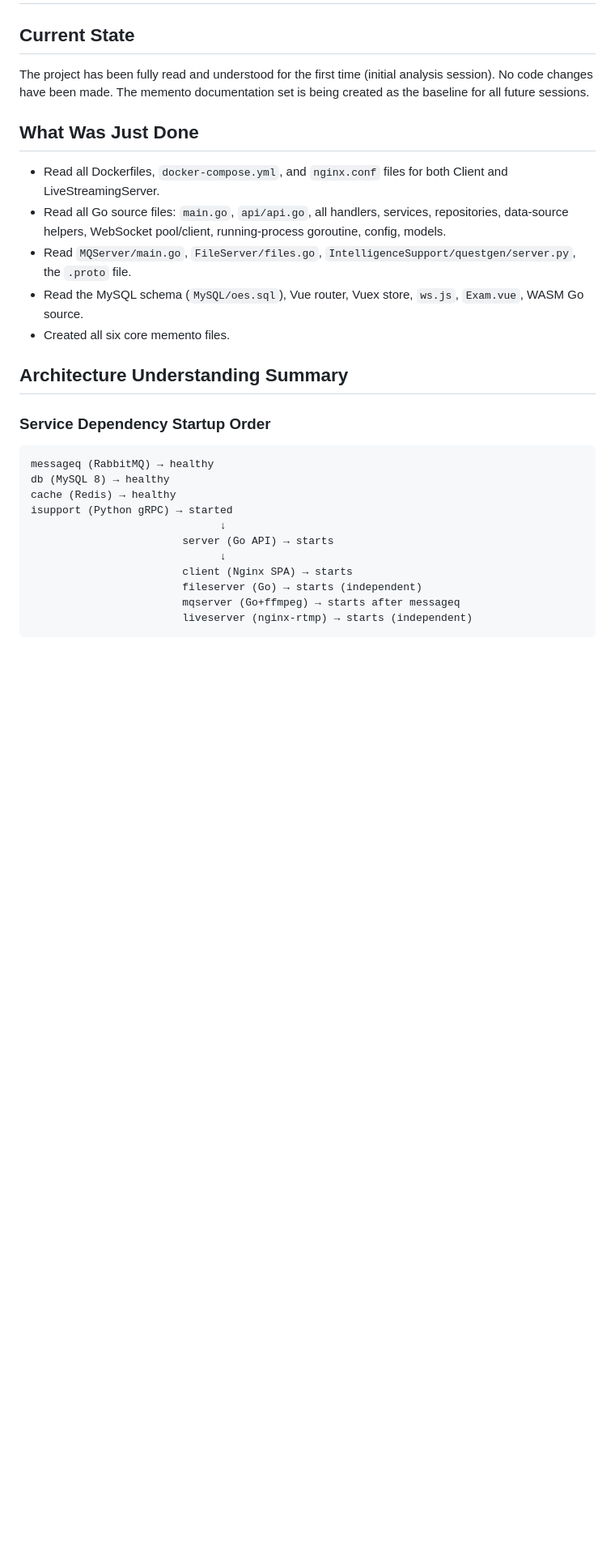
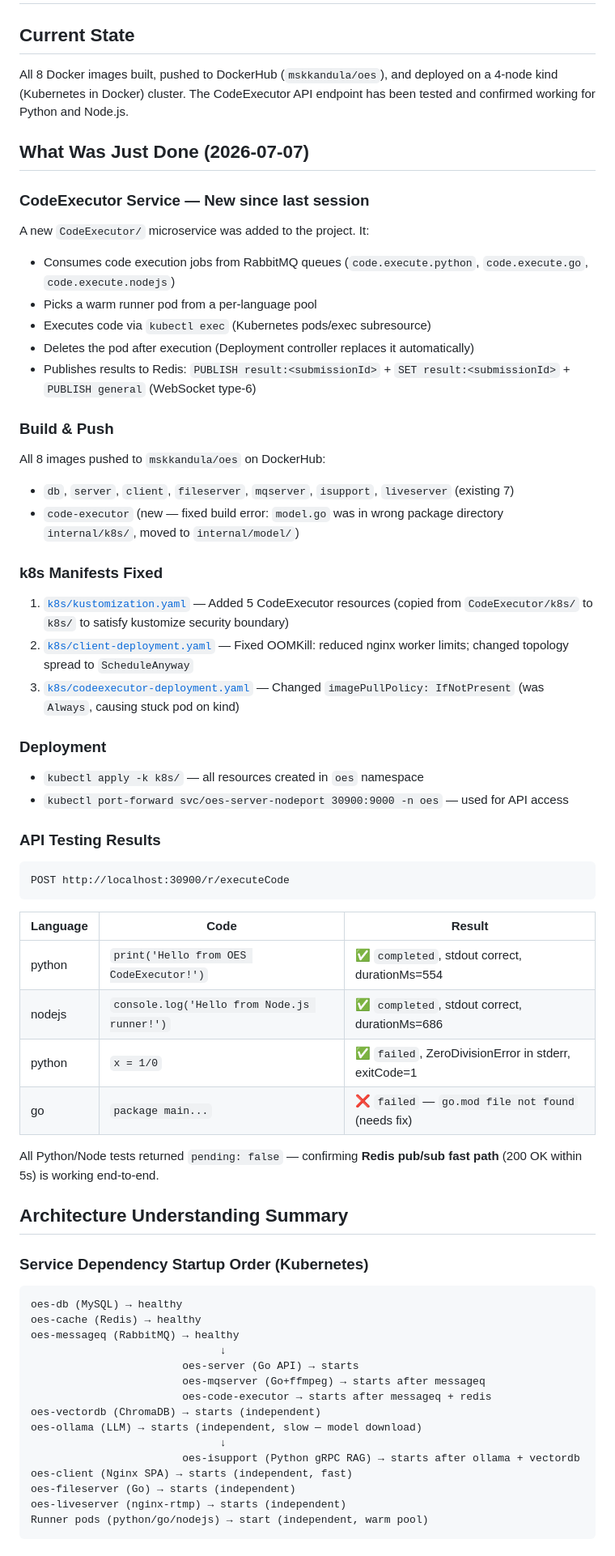
Before and after one commit to mskKandula/OES, a Markdown page: memento/activeContext.md, the part around one of its changes. Shown at 81% size. GitHub-like rendering; blank space fills up the shorter version.

````diff
--- a/memento/activeContext.md
+++ b/memento/activeContext.md
@@ -1,29 +1,64 @@
 # OES — Active Context
 
 ## Current State
-The project has been fully read and understood for the first time (initial analysis session). No code changes have been made. The memento documentation set is being created as the baseline for all future sessions.
+All 8 Docker images built, pushed to DockerHub (`mskkandula/oes`), and deployed on a 4-node kind (Kubernetes in Docker) cluster. The CodeExecutor API endpoint has been tested and confirmed working for Python and Node.js.
 
-## What Was Just Done
-- Read all Dockerfiles, `docker-compose.yml`, and `nginx.conf` files for both Client and LiveStreamingServer.
-- Read all Go source files: `main.go`, `api/api.go`, all handlers, services, repositories, data-source helpers, WebSocket pool/client, running-process goroutine, config, models.
-- Read `MQServer/main.go`, `FileServer/files.go`, `IntelligenceSupport/questgen/server.py`, the `.proto` file.
-- Read the MySQL schema (`MySQL/oes.sql`), Vue router, Vuex store, `ws.js`, `Exam.vue`, WASM Go source.
-- Created all six core memento files.
+## What Was Just Done (2026-07-07)
+
+### CodeExecutor Service — New since last session
+A new `CodeExecutor/` microservice was added to the project. It:
+- Consumes code execution jobs from RabbitMQ queues (`code.execute.python`, `code.execute.go`, `code.execute.nodejs`)
+- Picks a warm runner pod from a per-language pool
+- Executes code via `kubectl exec` (Kubernetes pods/exec subresource)
+- Deletes the pod after execution (Deployment controller replaces it automatically)
+- Publishes results to Redis: `PUBLISH result:<submissionId>` + `SET result:<submissionId>` + `PUBLISH general` (WebSocket type-6)
+
+### Build & Push
+All 8 images pushed to `mskkandula/oes` on DockerHub:
+- `db`, `server`, `client`, `fileserver`, `mqserver`, `isupport`, `liveserver` (existing 7)
+- `code-executor` (new — fixed build error: `model.go` was in wrong package directory `internal/k8s/`, moved to `internal/model/`)
+
+### k8s Manifests Fixed
+1. [`k8s/kustomization.yaml`](k8s/kustomization.yaml) — Added 5 CodeExecutor resources (copied from `CodeExecutor/k8s/` to `k8s/` to satisfy kustomize security boundary)
+2. [`k8s/client-deployment.yaml`](k8s/client-deployment.yaml) — Fixed OOMKill: reduced nginx worker limits; changed topology spread to `ScheduleAnyway`
+3. [`k8s/codeexecutor-deployment.yaml`](k8s/codeexecutor-deployment.yaml) — Changed `imagePullPolicy: IfNotPresent` (was `Always`, causing stuck pod on kind)
+
+### Deployment
+- `kubectl apply -k k8s/` — all resources created in `oes` namespace
+- `kubectl port-forward svc/oes-server-nodeport 30900:9000 -n oes` — used for API access
+
+### API Testing Results
+```
+POST http://localhost:30900/r/executeCode
+```
+
+| Language | Code | Result |
+|---|---|---|
+| python | `print('Hello from OES CodeExecutor!')` | ✅ `completed`, stdout correct, durationMs=554 |
+| nodejs | `console.log('Hello from Node.js runner!')` | ✅ `completed`, stdout correct, durationMs=686 |
+| python | `x = 1/0` | ✅ `failed`, ZeroDivisionError in stderr, exitCode=1 |
+| go | `package main...` | ❌ `failed` — `go.mod file not found` (needs fix) |
+
+All Python/Node tests returned `pending: false` — confirming **Redis pub/sub fast path** (200 OK within 5s) is working end-to-end.
 
 ## Architecture Understanding Summary
 
-### Service Dependency Startup Order
+### Service Dependency Startup Order (Kubernetes)
 ```
-messageq (RabbitMQ) → healthy
-db (MySQL 8) → healthy
-cache (Redis) → healthy
-isupport (Python gRPC) → started
+oes-db (MySQL) → healthy
+oes-cache (Redis) → healthy
+oes-messageq (RabbitMQ) → healthy
                               ↓
-                        server (Go API) → starts
+                        oes-server (Go API) → starts
+                        oes-mqserver (Go+ffmpeg) → starts after messageq
+                        oes-code-executor → starts after messageq + redis
+oes-vectordb (ChromaDB) → starts (independent)
+oes-ollama (LLM) → starts (independent, slow — model download)
                               ↓
-                        client (Nginx SPA) → starts
-                        fileserver (Go) → starts (independent)
-                        mqserver (Go+ffmpeg) → starts after messageq
-                        liveserver (nginx-rtmp) → starts (independent)
+                        oes-isupport (Python gRPC RAG) → starts after ollama + vectordb
+oes-client (Nginx SPA) → starts (independent, fast)
+oes-fileserver (Go) → starts (independent)
+oes-liveserver (nginx-rtmp) → starts (independent)
+Runner pods (python/go/nodejs) → start (independent, warm pool)
 ```
 
````
Also changed, not shown: other parts of memento/activeContext.md (+29 -34 lines).
